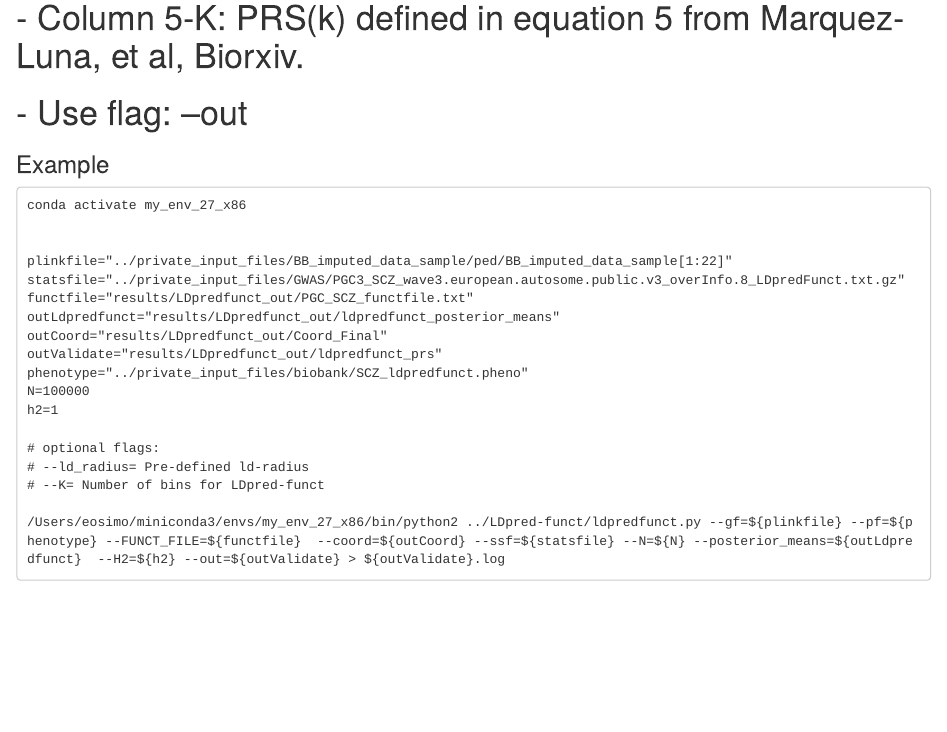
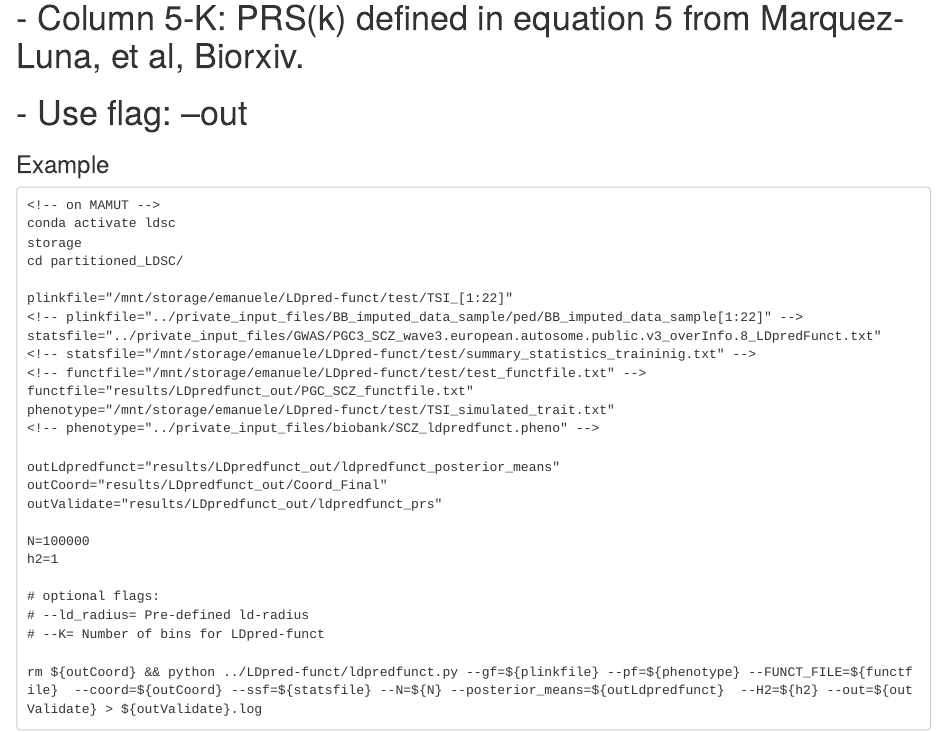
Before and after one commit to emosyne/partitioned_LDSC, an R Markdown document (LD_Pred_funct.Rmd): the page in a window 1100 px wide, from 7360 px down. Rendered offline with R 4.5, knitr and Pandoc, with nearby package versions; some code elsewhere in the file could not run offline.

Commit message:
progress

````diff
--- a/LD_Pred_funct.Rmd
+++ b/LD_Pred_funct.Rmd
@@ -192,16 +193,24 @@ data.table::fread("../private_input_files/biobank/SCZ.pheno") %>%
 
 ### Example
 ```
-conda activate my_env_27_x86
+<!-- on MAMUT -->
+conda activate ldsc
+storage
+cd partitioned_LDSC/
 
+plinkfile="/mnt/storage/emanuele/LDpred-funct/test/TSI_[1:22]"
+<!-- plinkfile="../private_input_files/BB_imputed_data_sample/ped/BB_imputed_data_sample[1:22]" -->
+statsfile="../private_input_files/GWAS/PGC3_SCZ_wave3.european.autosome.public.v3_overInfo.8_LDpredFunct.txt"
+<!-- statsfile="/mnt/storage/emanuele/LDpred-funct/test/summary_statistics_traininig.txt" -->
+<!-- functfile="/mnt/storage/emanuele/LDpred-funct/test/test_functfile.txt" -->
+functfile="results/LDpredfunct_out/PGC_SCZ_functfile.txt"
+phenotype="/mnt/storage/emanuele/LDpred-funct/test/TSI_simulated_trait.txt"
+<!-- phenotype="../private_input_files/biobank/SCZ_ldpredfunct.pheno" -->
 
-plinkfile="../private_input_files/BB_imputed_data_sample/ped/BB_imputed_data_sample[1:22]"
-statsfile="../private_input_files/GWAS/PGC3_SCZ_wave3.european.autosome.public.v3_overInfo.8_LDpredFunct.txt.gz"
-functfile="results/LDpredfunct_out/PGC_SCZ_functfile.txt"
 outLdpredfunct="results/LDpredfunct_out/ldpredfunct_posterior_means"
 outCoord="results/LDpredfunct_out/Coord_Final"
 outValidate="results/LDpredfunct_out/ldpredfunct_prs"
-phenotype="../private_input_files/biobank/SCZ_ldpredfunct.pheno"
+
 N=100000
 h2=1
 
@@ -209,5 +218,5 @@ h2=1
 # --ld_radius= Pre-defined ld-radius
 # --K= Number of bins for LDpred-funct
 
-/Users/eosimo/miniconda3/envs/my_env_27_x86/bin/python2 ../LDpred-funct/ldpredfunct.py --gf=${plinkfile} --pf=${phenotype} --FUNCT_FILE=${functfile}  --coord=${outCoord} --ssf=${statsfile} --N=${N} --posterior_means=${outLdpredfunct}  --H2=${h2} --out=${outValidate} > ${outValidate}.log
+rm ${outCoord} && python ../LDpred-funct/ldpredfunct.py --gf=${plinkfile} --pf=${phenotype} --FUNCT_FILE=${functfile}  --coord=${outCoord} --ssf=${statsfile} --N=${N} --posterior_means=${outLdpredfunct}  --H2=${h2} --out=${outValidate} > ${outValidate}.log
 ```
````
Also changed, not shown: LD_Pred_funct.Rmd (11 more changed lines).
